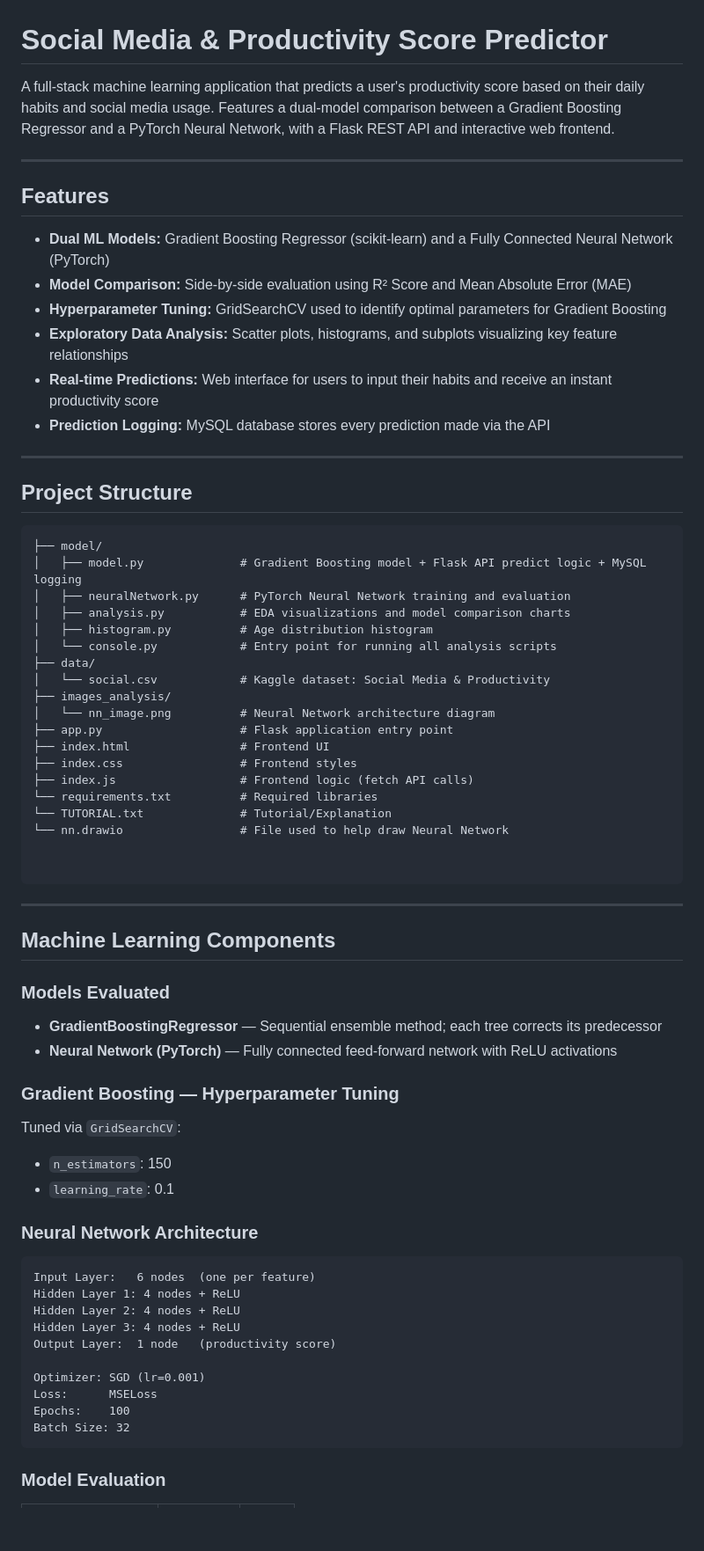
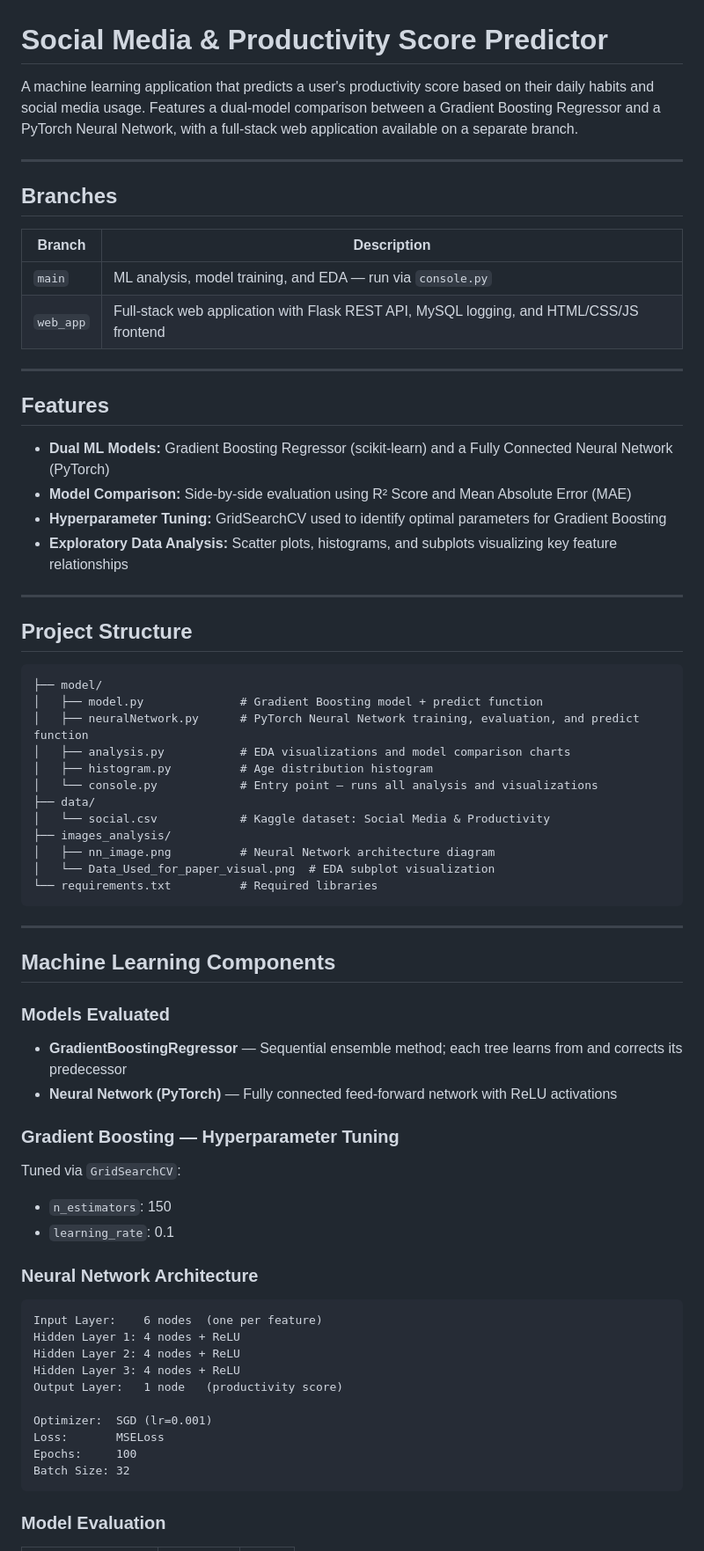
Before and after one commit to kevinkairouz/FinalProject4631, a Markdown page: README.md, the part around one of its changes. Shown at 88% size. Drawn GitHub-style; blank space fills up the shorter version.

Commit message:
Revised readme file

````diff
--- a/README.md
+++ b/README.md
@@ -1,6 +1,15 @@
 # Social Media & Productivity Score Predictor
 
-A full-stack machine learning application that predicts a user's productivity score based on their daily habits and social media usage. Features a dual-model comparison between a Gradient Boosting Regressor and a PyTorch Neural Network, with a Flask REST API and interactive web frontend.
+A machine learning application that predicts a user's productivity score based on their daily habits and social media usage. Features a dual-model comparison between a Gradient Boosting Regressor and a PyTorch Neural Network, with a full-stack web application available on a separate branch.
+
+---
+
+## Branches
+
+| Branch | Description |
+|---|---|
+| `main` | ML analysis, model training, and EDA — run via `console.py` |
+| `web_app` | Full-stack web application with Flask REST API, MySQL logging, and HTML/CSS/JS frontend |
 
 ---
 
@@ -9,8 +18,6 @@ A full-stack machine learning application that predicts a user's productivity sc
 - **Model Comparison:** Side-by-side evaluation using R² Score and Mean Absolute Error (MAE)
 - **Hyperparameter Tuning:** GridSearchCV used to identify optimal parameters for Gradient Boosting
 - **Exploratory Data Analysis:** Scatter plots, histograms, and subplots visualizing key feature relationships
-- **Real-time Predictions:** Web interface for users to input their habits and receive an instant productivity score
-- **Prediction Logging:** MySQL database stores every prediction made via the API
 
 ---
 
@@ -18,24 +25,17 @@ A full-stack machine learning application that predicts a user's productivity sc
 
 ```
 ├── model/
-│   ├── model.py              # Gradient Boosting model + Flask API predict logic + MySQL logging
-│   ├── neuralNetwork.py      # PyTorch Neural Network training and evaluation
+│   ├── model.py              # Gradient Boosting model + predict function
+│   ├── neuralNetwork.py      # PyTorch Neural Network training, evaluation, and predict function
 │   ├── analysis.py           # EDA visualizations and model comparison charts
 │   ├── histogram.py          # Age distribution histogram
-│   └── console.py            # Entry point for running all analysis scripts
+│   └── console.py            # Entry point — runs all analysis and visualizations
 ├── data/
 │   └── social.csv            # Kaggle dataset: Social Media & Productivity
 ├── images_analysis/
-│   └── nn_image.png          # Neural Network architecture diagram
-├── app.py                    # Flask application entry point
-├── index.html                # Frontend UI
-├── index.css                 # Frontend styles
-├── index.js                  # Frontend logic (fetch API calls)
+│   ├── nn_image.png          # Neural Network architecture diagram
+│   └── Data_Used_for_paper_visual.png  # EDA subplot visualization
 └── requirements.txt          # Required libraries
-└── TUTORIAL.txt              # Tutorial/Explanation
-└── nn.drawio                 # File used to help draw Neural Network
-
-
 ```
 
 ---
@@ -43,7 +43,7 @@ A full-stack machine learning application that predicts a user's productivity sc
 ## Machine Learning Components
 
 ### Models Evaluated
-- **GradientBoostingRegressor** — Sequential ensemble method; each tree corrects its predecessor
+- **GradientBoostingRegressor** — Sequential ensemble method; each tree learns from and corrects its predecessor
 - **Neural Network (PyTorch)** — Fully connected feed-forward network with ReLU activations
 
 ### Gradient Boosting — Hyperparameter Tuning
@@ -53,15 +53,15 @@ Tuned via `GridSearchCV`:
 
 ### Neural Network Architecture
 ```
-Input Layer:   6 nodes  (one per feature)
+Input Layer:    6 nodes  (one per feature)
 Hidden Layer 1: 4 nodes + ReLU
 Hidden Layer 2: 4 nodes + ReLU
 Hidden Layer 3: 4 nodes + ReLU
-Output Layer:  1 node   (productivity score)
+Output Layer:   1 node   (productivity score)
 
-Optimizer: SGD (lr=0.001)
-Loss:      MSELoss
-Epochs:    100
+Optimizer:  SGD (lr=0.001)
+Loss:       MSELoss
+Epochs:     100
 Batch Size: 32
 ```
 
````
Also changed, not shown: other parts of README.md (+1 -71 lines).
